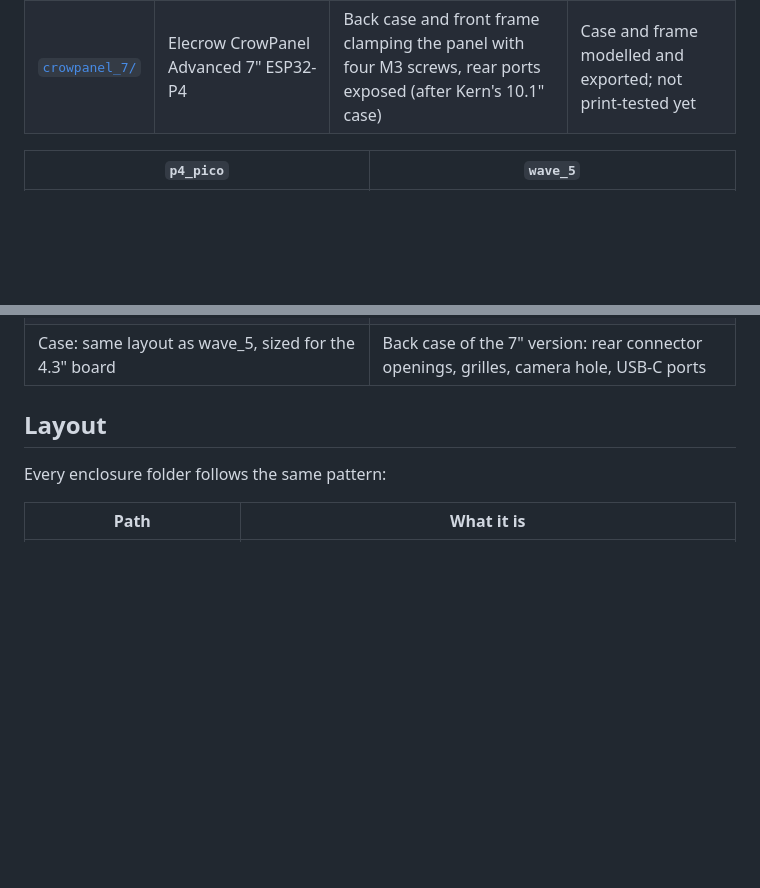
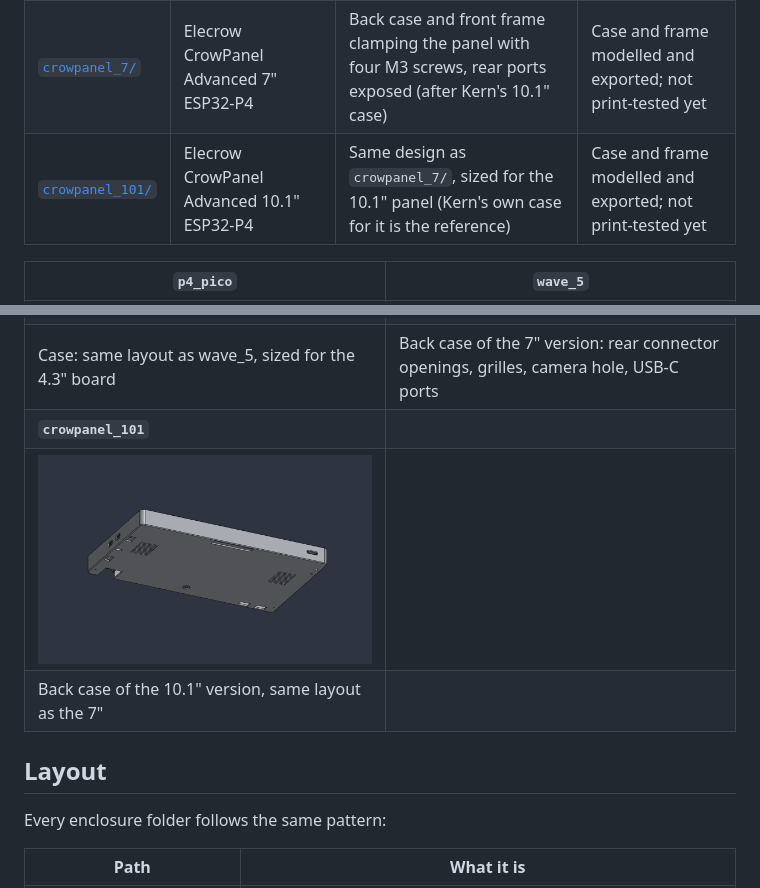
Before and after one commit to odudex/P4Enclosures, a Markdown page: README.md, 2 parts joined by grey strips. Drawn GitHub-style; pictures changed too: crowpanel_101/images/assembly.png (added); blank space fills up the shorter version.

```diff
--- a/README.md
+++ b/README.md
@@ -14,6 +14,7 @@ print-ready exports and a README describing the part.
 | [`wave_5/`](wave_5/README.md) | Waveshare ESP32-P4-WIFI6-Touch-LCD-5 | One-piece case: glass in a rim pocket, battery bay, camera holder, three button plungers | Case and buttons modelled and exported; not print-tested yet |
 | [`wave_43/`](wave_43/README.md) | Waveshare ESP32-P4-WIFI6-Touch-LCD-4.3 | wave_5's case resized to the 4.3" board | Case and buttons modelled and exported; not print-tested yet |
 | [`crowpanel_7/`](crowpanel_7/README.md) | Elecrow CrowPanel Advanced 7" ESP32-P4 | Back case and front frame clamping the panel with four M3 screws, rear ports exposed (after Kern's 10.1" case) | Case and frame modelled and exported; not print-tested yet |
+| [`crowpanel_101/`](crowpanel_101/README.md) | Elecrow CrowPanel Advanced 10.1" ESP32-P4 | Same design as `crowpanel_7/`, sized for the 10.1" panel (Kern's own case for it is the reference) | Case and frame modelled and exported; not print-tested yet |
 
 | `p4_pico` | `wave_5` |
 |---|---|
@@ -22,6 +23,9 @@ print-ready exports and a README describing the part.
 | **`wave_43`** | **`crowpanel_7`** |
 | ![wave_43 assembly seen from behind](wave_43/images/assembly.png) | ![crowpanel_7 assembly seen from behind](crowpanel_7/images/assembly.png) |
 | Case: same layout as wave_5, sized for the 4.3" board | Back case of the 7" version: rear connector openings, grilles, camera hole, USB-C ports |
+| **`crowpanel_101`** | |
+| ![crowpanel_101 assembly seen from behind](crowpanel_101/images/assembly.png) | |
+| Back case of the 10.1" version, same layout as the 7" | |
 
 ## Layout
 
```
Also changed, not shown: crowpanel_101/README.md (added, +85 -0 lines), 5 other files.
